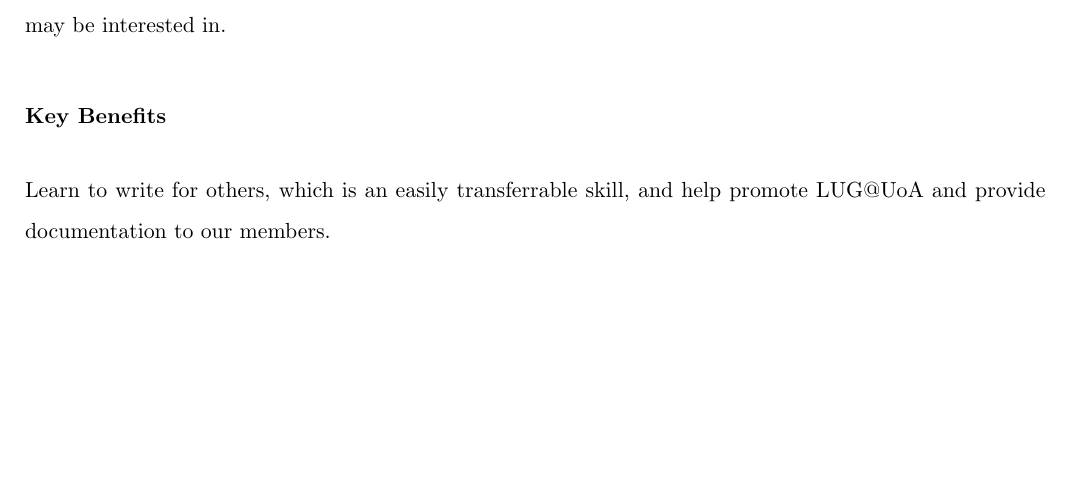
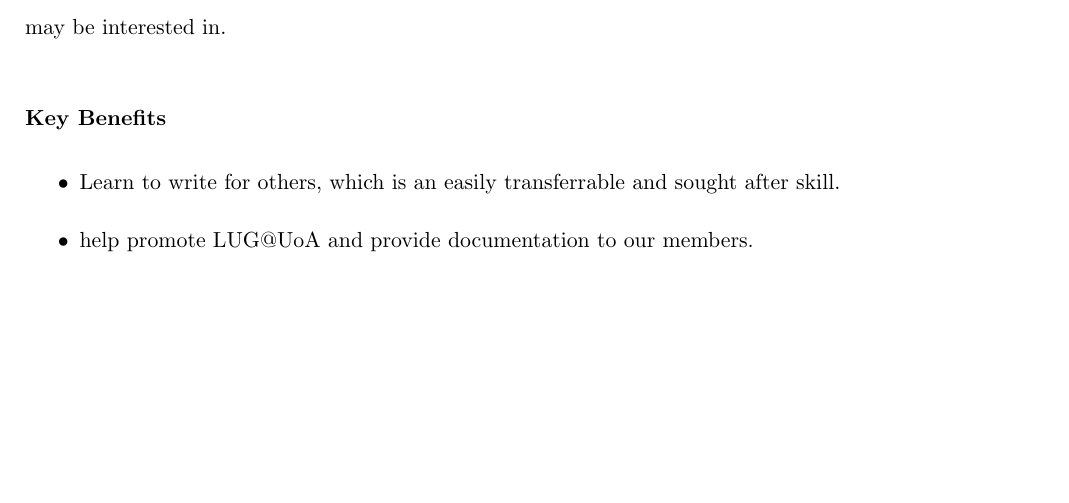
Before and after one commit to LUG-UoA/proposal-for-projects-2025, a LaTeX document (dev-projects/club-blog-website/club-blog-website.tex): part of the page, cut so that both start at the same text. Compiled offline with pdfLaTeX.

Commit message:
feat: website/blog bullet benefits

```diff
--- a/dev-projects/club-blog-website/club-blog-website.tex
+++ b/dev-projects/club-blog-website/club-blog-website.tex
@@ -24,6 +24,9 @@ Help maintain and write for the club website and blog.
 
 \subsubsection*{Key Benefits}
 
-Learn to write for others, which is an easily transferrable skill, and help promote LUG@UoA and provide documentation to our members.
+\begin{itemize}
+	\item Learn to write for others, which is an easily transferrable and sought after skill.
+	\item help promote LUG@UoA and provide documentation to our members.
+\end{itemize}
 
 \end{document}
```
